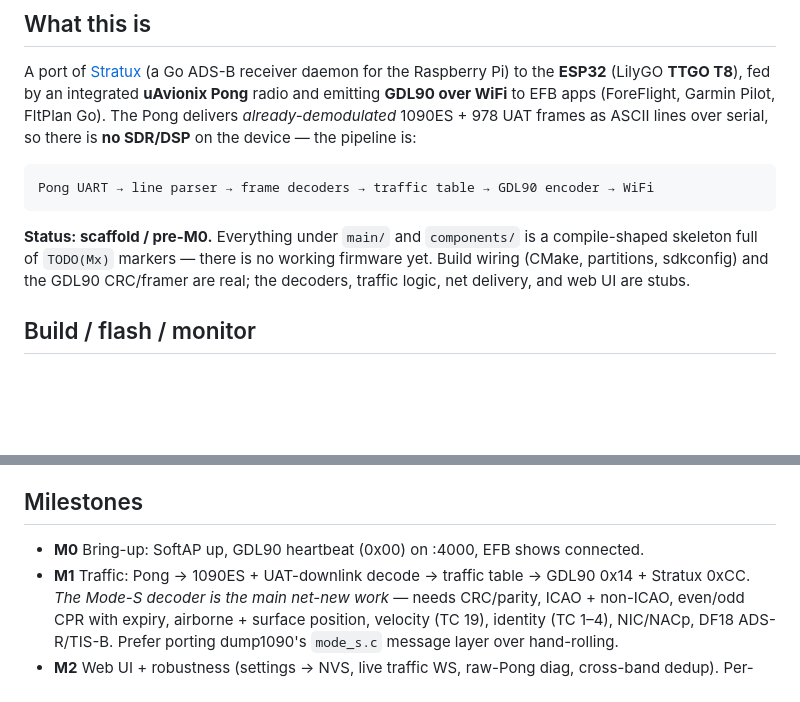
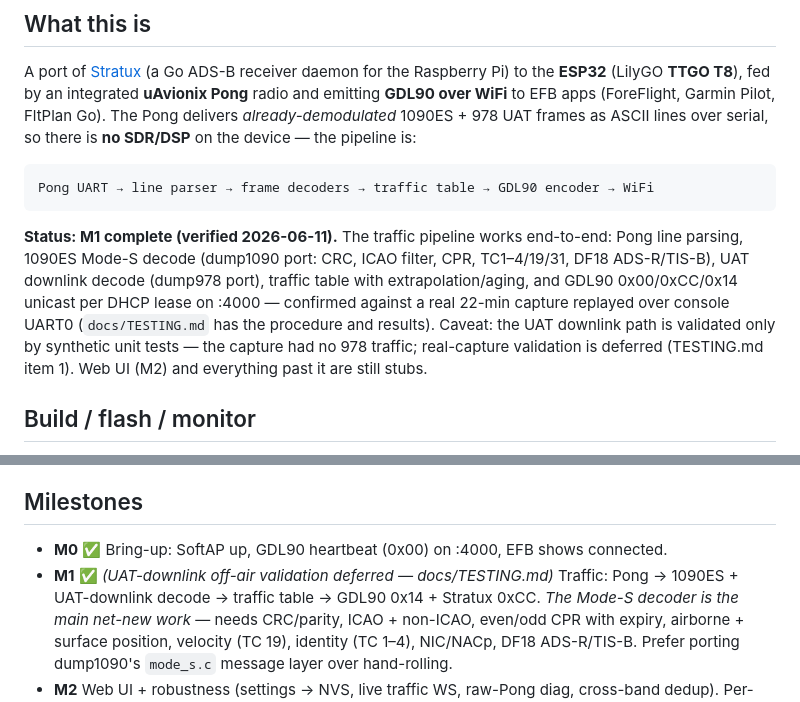
Before and after one commit to stratux/stratux-esp32, a Markdown page: AGENTS.md, 2 parts joined by grey strips. GitHub-like rendering; blank space fills up the shorter version.

Commit message:
Testing document. Complete M1.

````diff
--- a/AGENTS.md
+++ b/AGENTS.md
@@ -17,10 +17,15 @@ the device — the pipeline is:
 Pong UART → line parser → frame decoders → traffic table → GDL90 encoder → WiFi
 ```
 
-**Status: scaffold / pre-M0.** Everything under `main/` and `components/` is a
-compile-shaped skeleton full of `TODO(Mx)` markers — there is no working firmware
-yet. Build wiring (CMake, partitions, sdkconfig) and the GDL90 CRC/framer are
-real; the decoders, traffic logic, net delivery, and web UI are stubs.
+**Status: M1 complete (verified 2026-06-11).** The traffic pipeline works
+end-to-end: Pong line parsing, 1090ES Mode-S decode (dump1090 port: CRC, ICAO
+filter, CPR, TC1–4/19/31, DF18 ADS-R/TIS-B), UAT downlink decode (dump978
+port), traffic table with extrapolation/aging, and GDL90 0x00/0xCC/0x14 unicast
+per DHCP lease on :4000 — confirmed against a real 22-min capture replayed over
+console UART0 (`docs/TESTING.md` has the procedure and results). Caveat: the
+UAT downlink path is validated only by synthetic unit tests — the capture had
+no 978 traffic; real-capture validation is deferred (TESTING.md item 1). Web UI
+(M2) and everything past it are still stubs.
 
 ## Build / flash / monitor
 
@@ -195,8 +200,9 @@ existing EFB setups "just work." Read/written via the web UI (`/getSettings`,
 
 ## Milestones
 
-- **M0** Bring-up: SoftAP up, GDL90 heartbeat (0x00) on :4000, EFB shows connected.
-- **M1** Traffic: Pong → 1090ES + UAT-downlink decode → traffic table → GDL90
+- **M0** ✅ Bring-up: SoftAP up, GDL90 heartbeat (0x00) on :4000, EFB shows connected.
+- **M1** ✅ *(UAT-downlink off-air validation deferred — docs/TESTING.md)*
+  Traffic: Pong → 1090ES + UAT-downlink decode → traffic table → GDL90
   0x14 + Stratux 0xCC. *The Mode-S decoder is the main net-new work* — needs
   CRC/parity, ICAO + non-ICAO, even/odd CPR with expiry, airborne + surface
   position, velocity (TC 19), identity (TC 1–4), NIC/NACp, DF18 ADS-R/TIS-B.
````
Also changed, not shown: docs/TESTING.md (added, +132 -0 lines).
